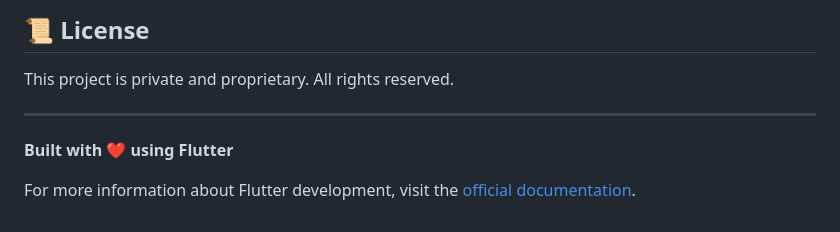
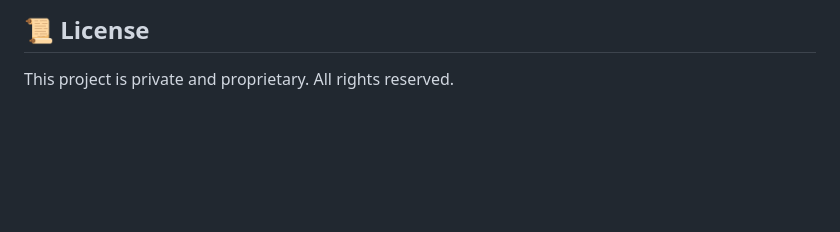
Before and after one commit to NotEpyc/risq, a Markdown page: risq-software/README.md, the part around the change. Drawn GitHub-style; blank space fills up the shorter version.

```diff
--- a/risq-software/README.md
+++ b/risq-software/README.md
@@ -403,9 +403,3 @@ docs(readme): update installation instructions
 ## 📜 License
 
 This project is private and proprietary. All rights reserved.
-
----
-
-**Built with ❤️ using Flutter**
-
-For more information about Flutter development, visit the [official documentation](https://docs.flutter.dev/).
```
